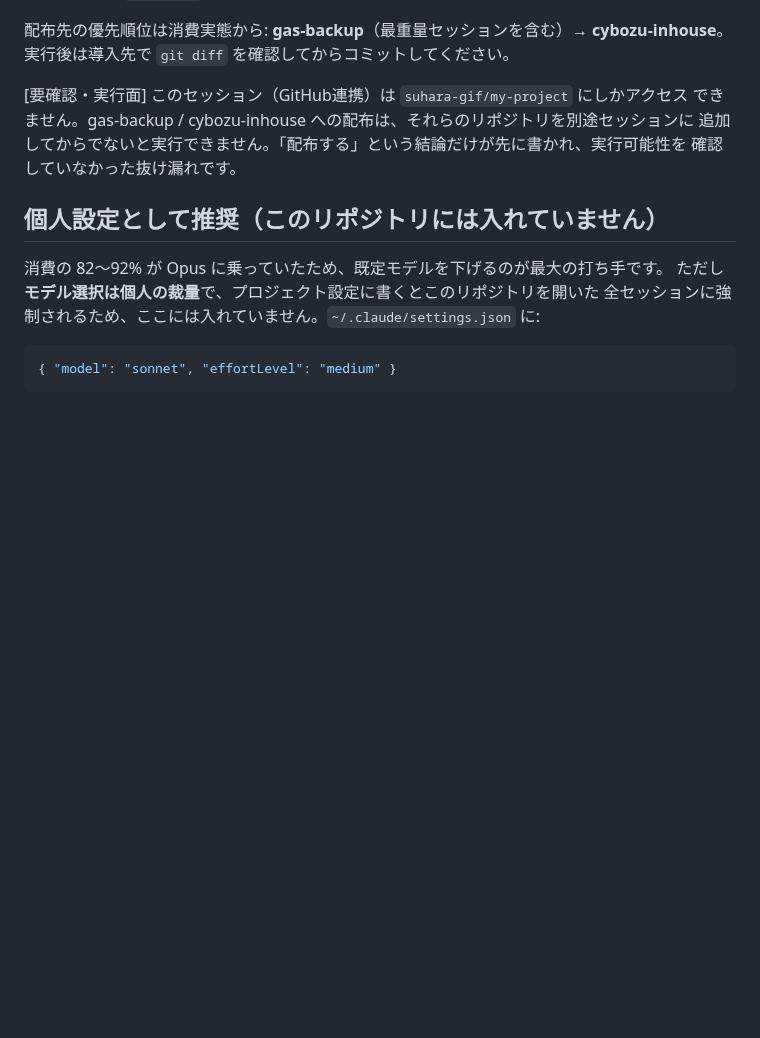
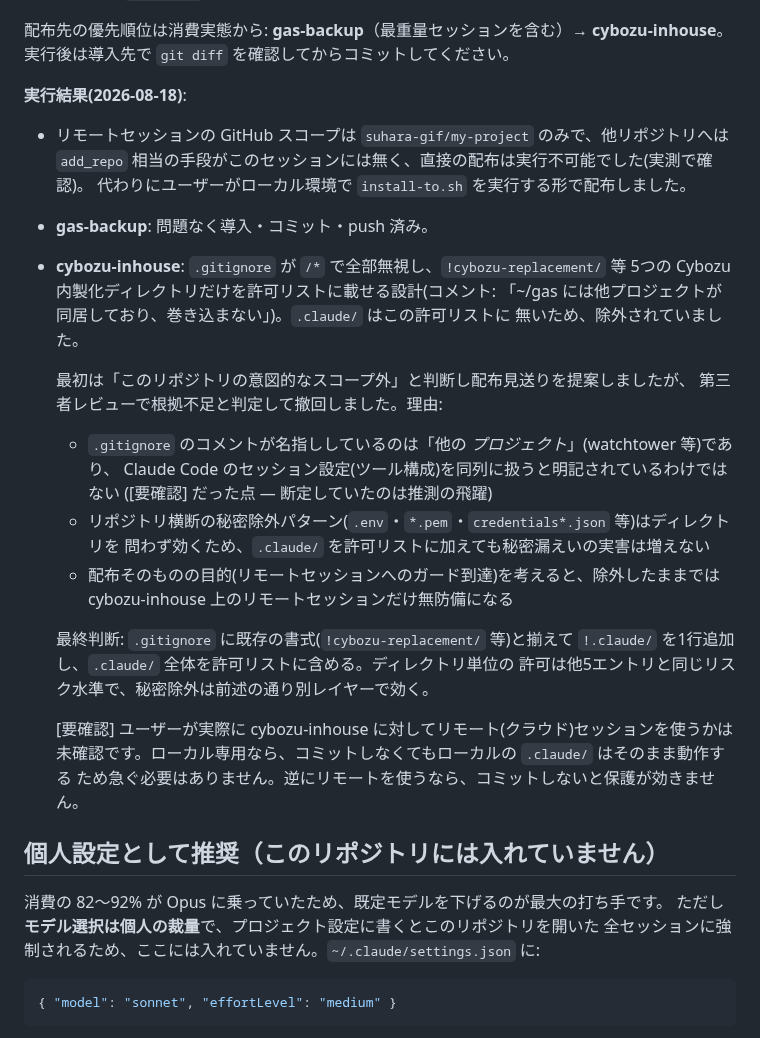
Before and after one commit to suhara-gif/my-project, a Markdown page: .claude/README.md, the part around the change. Drawn GitHub-style; blank space fills up the shorter version.

Commit message:
配布結果を記録: gas-backup完了、cybozu-inhouseの許可リスト判断を訂正
第三者レビューで「cybozu-inhouseは意図的にスコープ外」という当初の断定を
検証したところ根拠不足と判明(.gitignoreのコメントは他プロジェクトのコード
を指しており、Claude Codeのセッション設定を明示的に対象としていない)。
秘密除外パターンはディレクトリ非依存で別レイヤーとして効くため、.claude/
を許可リストに加えても既存の防御は弱まらないと判断し、配布を推奨に転換。

Co-Authored-By: Claude Sonnet 5 <noreply@anthropic.com>
Claude-Session: https://claude.ai/code/session_012y7FdEMnA3Kg1WgasDTr87

```diff
--- a/.claude/README.md
+++ b/.claude/README.md
@@ -113,10 +113,33 @@ bash .claude/install-to.sh ../gas-backup
 配布先の優先順位は消費実態から: **gas-backup**（最重量セッションを含む）→ **cybozu-inhouse**。
 実行後は導入先で `git diff` を確認してからコミットしてください。
 
-[要確認・実行面] このセッション（GitHub連携）は `suhara-gif/my-project` にしかアクセス
-できません。gas-backup / cybozu-inhouse への配布は、それらのリポジトリを別途セッションに
-追加してからでないと実行できません。「配布する」という結論だけが先に書かれ、実行可能性を
-確認していなかった抜け漏れです。
+**実行結果(2026-08-18)**:
+- リモートセッションの GitHub スコープは `suhara-gif/my-project` のみで、他リポジトリへは
+  `add_repo` 相当の手段がこのセッションには無く、直接の配布は実行不可能でした(実測で確認)。
+  代わりにユーザーがローカル環境で `install-to.sh` を実行する形で配布しました。
+- **gas-backup**: 問題なく導入・コミット・push 済み。
+- **cybozu-inhouse**: `.gitignore` が `/*` で全部無視し、`!cybozu-replacement/` 等
+  5つの Cybozu 内製化ディレクトリだけを許可リストに載せる設計(コメント:
+  「~/gas には他プロジェクトが同居しており、巻き込まない」)。`.claude/` はこの許可リストに
+  無いため、除外されていました。
+
+  最初は「このリポジトリの意図的なスコープ外」と判断し配布見送りを提案しましたが、
+  第三者レビューで根拠不足と判定して撤回しました。理由:
+  - `.gitignore` のコメントが名指ししているのは「他の *プロジェクト*」(watchtower 等)であり、
+    Claude Code のセッション設定(ツール構成)を同列に扱うと明記されているわけではない
+    ([要確認] だった点 — 断定していたのは推測の飛躍)
+  - リポジトリ横断の秘密除外パターン(`.env`・`*.pem`・`credentials*.json` 等)はディレクトリを
+    問わず効くため、`.claude/` を許可リストに加えても秘密漏えいの実害は増えない
+  - 配布そのものの目的(リモートセッションへのガード到達)を考えると、除外したままでは
+    cybozu-inhouse 上のリモートセッションだけ無防備になる
+
+  最終判断: `.gitignore` に既存の書式(`!cybozu-replacement/` 等)と揃えて
+  `!.claude/` を1行追加し、`.claude/` 全体を許可リストに含める。ディレクトリ単位の
+  許可は他5エントリと同じリスク水準で、秘密除外は前述の通り別レイヤーで効く。
+
+  [要確認] ユーザーが実際に cybozu-inhouse に対してリモート(クラウド)セッションを使うかは
+  未確認です。ローカル専用なら、コミットしなくてもローカルの `.claude/` はそのまま動作する
+  ため急ぐ必要はありません。逆にリモートを使うなら、コミットしないと保護が効きません。
 
 ## 個人設定として推奨（このリポジトリには入れていません）
 
```
